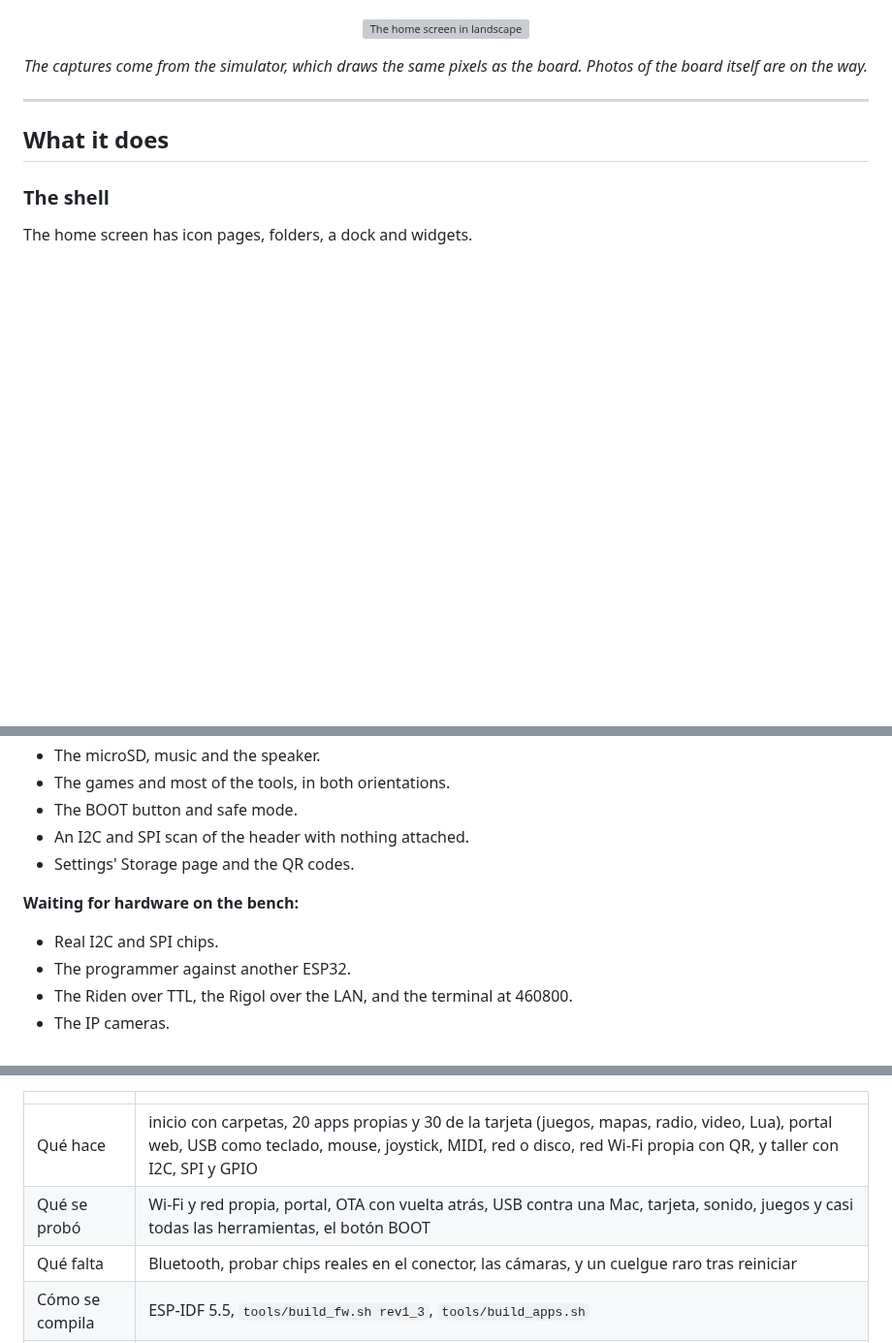
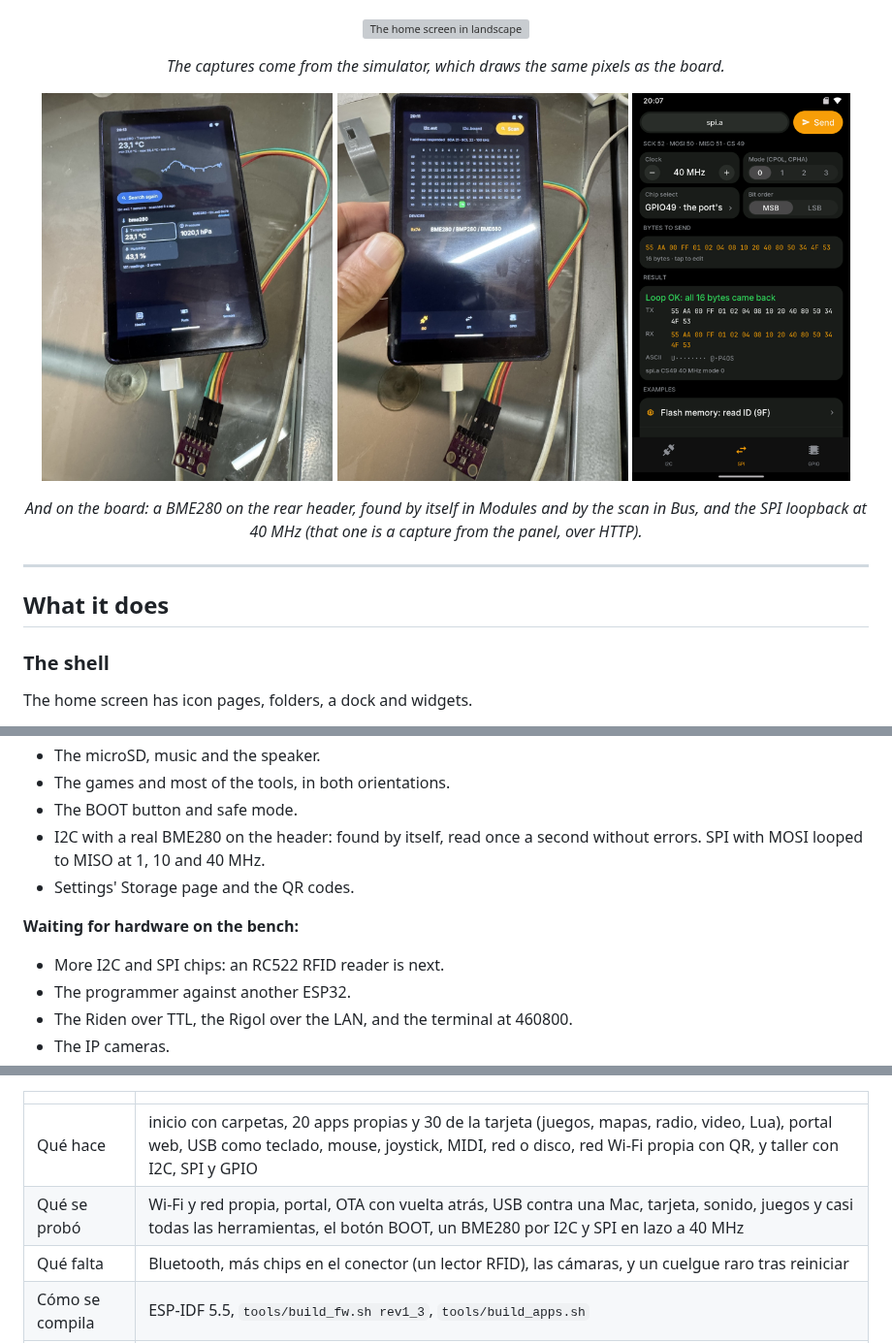
Before and after one commit to charliejgallo/P4OS, a Markdown page: README.md, 3 parts joined by grey strips. Shown at 97% size. GitHub-like rendering; pictures changed too: docs/img/board-spi-loop.png (added), docs/img/photo-bus-bme280.jpg (added), docs/img/photo-modules-bme280.jpg (added); blank space fills up the shorter version; grey boxes are pictures that could not be loaded.

Commit message:
README: photos of the board with a BME280, the SPI loopback captured from the panel, both tested
Co-Authored-By: Claude Opus 5.5 <noreply@anthropic.com>

```diff
--- a/README.md
+++ b/README.md
@@ -39,7 +39,17 @@ of the apps came from there, redrawn for a screen five times larger.
 </p>
 
 <p align="center"><em>The captures come from the simulator, which draws the
-same pixels as the board. Photos of the board itself are on the way.</em></p>
+same pixels as the board.</em></p>
+
+<p align="center">
+  <img src="docs/img/photo-modules-bme280.jpg" width="300" alt="The board reading a BME280 on the rear header, in Modules">
+  <img src="docs/img/photo-bus-bme280.jpg" width="300" alt="Bus finding the BME280 at 0x76">
+  <img src="docs/img/board-spi-loop.png" width="225" alt="Bus's SPI loopback at 40 MHz, captured from the board">
+</p>
+
+<p align="center"><em>And on the board: a BME280 on the rear header, found by
+itself in Modules and by the scan in Bus, and the SPI loopback at 40 MHz
+(that one is a capture from the panel, over HTTP).</em></p>
 
 ---
 
@@ -210,12 +220,13 @@ test layouts.
 - The microSD, music and the speaker.
 - The games and most of the tools, in both orientations.
 - The BOOT button and safe mode.
-- An I2C and SPI scan of the header with nothing attached.
+- I2C with a real BME280 on the header: found by itself, read once a second
+  without errors. SPI with MOSI looped to MISO at 1, 10 and 40 MHz.
 - Settings' Storage page and the QR codes.
 
 **Waiting for hardware on the bench:**
 
-- Real I2C and SPI chips.
+- More I2C and SPI chips: an RC522 RFID reader is next.
 - The programmer against another ESP32.
 - The Riden over TTL, the Rigol over the LAN, and the terminal at 460800.
 - The IP cameras.
@@ -360,7 +371,7 @@ idioma de la tarjeta. Los documentos del plan y de las pruebas en la placa
 | | |
 |---|---|
 | Qué hace | inicio con carpetas, 20 apps propias y 30 de la tarjeta (juegos, mapas, radio, video, Lua), portal web, USB como teclado, mouse, joystick, MIDI, red o disco, red Wi-Fi propia con QR, y taller con I2C, SPI y GPIO |
-| Qué se probó | Wi-Fi y red propia, portal, OTA con vuelta atrás, USB contra una Mac, tarjeta, sonido, juegos y casi todas las herramientas, el botón BOOT |
-| Qué falta | Bluetooth, probar chips reales en el conector, las cámaras, y un cuelgue raro tras reiniciar |
+| Qué se probó | Wi-Fi y red propia, portal, OTA con vuelta atrás, USB contra una Mac, tarjeta, sonido, juegos y casi todas las herramientas, el botón BOOT, un BME280 por I2C y SPI en lazo a 40 MHz |
+| Qué falta | Bluetooth, más chips en el conector (un lector RFID), las cámaras, y un cuelgue raro tras reiniciar |
 | Cómo se compila | ESP-IDF 5.5, `tools/build_fw.sh rev1_3`, `tools/build_apps.sh` |
 | Cómo se instala | la primera vez por el CH340; después `tools/ota.sh p4os.local` o el portal |
```
